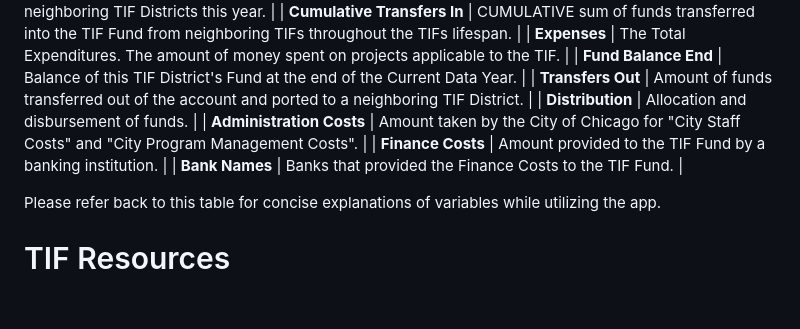
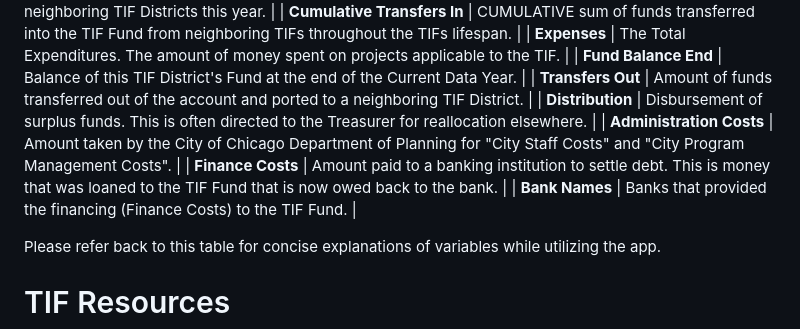
Before and after one commit to willfineberg/chi-tif-parser, a Markdown page: README.md, the part around the change. Rendered like a GitHub page; blank space fills up the shorter version.

Commit message:
Update variable descriptions

```diff
--- a/README.md
+++ b/README.md
@@ -37,10 +37,10 @@ Here are explanations for each data variable accessed in the [Chicago Top TIFs W
 | **Expenses**                           | The Total Expenditures. The amount of money spent on projects applicable to the TIF. |
 | **Fund Balance End**                   | Balance of this TIF District's Fund at the end of the Current Data Year.    |
 | **Transfers Out**                      | Amount of funds transferred out of the account and ported to a neighboring TIF District. |
-| **Distribution**                       | Allocation and disbursement of funds.  |
-| **Administration Costs**               | Amount taken by the City of Chicago for "City Staff Costs" and "City Program Management Costs". |
-| **Finance Costs**                      | Amount provided to the TIF Fund by a banking institution. |
-| **Bank Names**                         | Banks that provided the Finance Costs to the TIF Fund. |
+| **Distribution**                       | Disbursement of surplus funds. This is often directed to the Treasurer for reallocation elsewhere.  |
+| **Administration Costs**               | Amount taken by the City of Chicago Department of Planning for "City Staff Costs" and "City Program Management Costs". |
+| **Finance Costs**                      | Amount paid to a banking institution to settle debt. This is money that was loaned to the TIF Fund that is now owed back to the bank. |
+| **Bank Names**                         | Banks that provided the financing (Finance Costs) to the TIF Fund. |
 
 Please refer back to this table for concise explanations of variables while utilizing the app.
 
```
